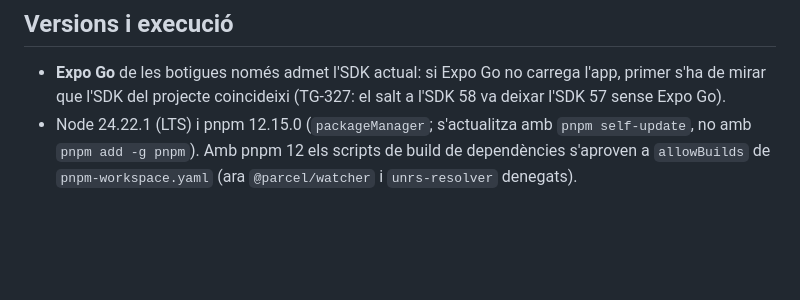
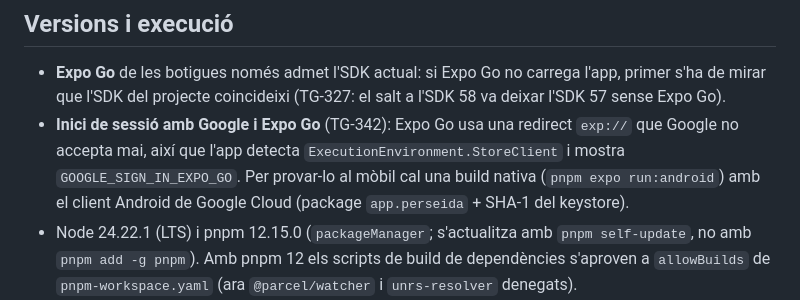
Before and after one commit to pes2627q1-21-gei-upc/perseida, a Markdown page: obsidian_vault/arquitectura/frontend.md, the part around the change. Rendered like a GitHub page; blank space fills up the shorter version.

```diff
--- a/obsidian_vault/arquitectura/frontend.md
+++ b/obsidian_vault/arquitectura/frontend.md
@@ -55,6 +55,7 @@ flowchart LR
 ## Versions i execució
 
 - **Expo Go** de les botigues només admet l'SDK actual: si Expo Go no carrega l'app, primer s'ha de mirar que l'SDK del projecte coincideixi (TG-327: el salt a l'SDK 58 va deixar l'SDK 57 sense Expo Go).
+- **Inici de sessió amb Google i Expo Go** (TG-342): Expo Go usa una redirect `exp://` que Google no accepta mai, així que l'app detecta `ExecutionEnvironment.StoreClient` i mostra `GOOGLE_SIGN_IN_EXPO_GO`. Per provar-lo al mòbil cal una build nativa (`pnpm expo run:android`) amb el client Android de Google Cloud (package `app.perseida` + SHA-1 del keystore).
 - Node 24.22.1 (LTS) i pnpm 12.15.0 (`packageManager`; s'actualitza amb `pnpm self-update`, no amb `pnpm add -g pnpm`). Amb pnpm 12 els scripts de build de dependències s'aproven a `allowBuilds` de `pnpm-workspace.yaml` (ara `@parcel/watcher` i `unrs-resolver` denegats).
 - `react-native-css-interop@0.2.7` (motor de NativeWind) té un patch de pnpm que treu el registre d'`ImageBackground` (obsolet a RN 0.88); es retira quan NativeWind ho corregeixi.
 - Web: `pnpm web` serveix la mateixa app amb React Native Web; NativeWind necessita `darkMode: 'class'` a `tailwind.config.js` (amb `media` la web queda en blanc).
```
Also changed, not shown: obsidian_vault/decisions/0008-google-oauth2-pkce-jwks-i-sessio-propia.md (+9 -1 lines), 1 other file.
